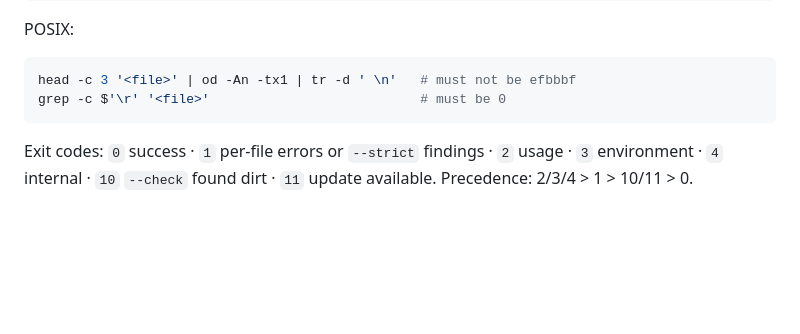
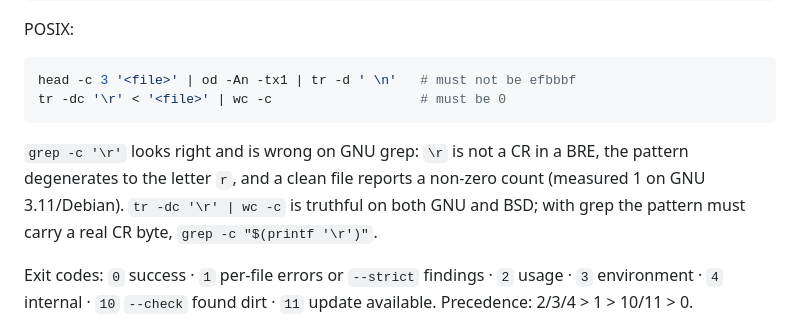
Before and after one commit to paulmann/Clean_BOM_Senior, a Markdown page: docs/LLM-AGENT-USAGE.md, the part around the change. Drawn GitHub-style; blank space fills up the shorter version.

````diff
--- a/docs/LLM-AGENT-USAGE.md
+++ b/docs/LLM-AGENT-USAGE.md
@@ -101,8 +101,13 @@ POSIX:
 
 ```bash
 head -c 3 '<file>' | od -An -tx1 | tr -d ' \n'   # must not be efbbbf
-grep -c $'\r' '<file>'                           # must be 0
+tr -dc '\r' < '<file>' | wc -c                   # must be 0
 ```
+
+`grep -c '\r'` looks right and is wrong on GNU grep: `\r` is not a CR in a BRE, the
+pattern degenerates to the letter `r`, and a clean file reports a non-zero count (measured
+1 on GNU 3.11/Debian). `tr -dc '\r' | wc -c` is truthful on both GNU and BSD; with grep the
+pattern must carry a real CR byte, `grep -c "$(printf '\r')"`.
 
 Exit codes: `0` success · `1` per-file errors or `--strict` findings · `2` usage ·
 `3` environment · `4` internal · `10` `--check` found dirt · `11` update available.
````
Also changed, not shown: docs/PROMPT-OTHER-HARNESS.md (+6 -1 lines), skills/clean-bom-crlf/SKILL.md (+8 -2 lines).
